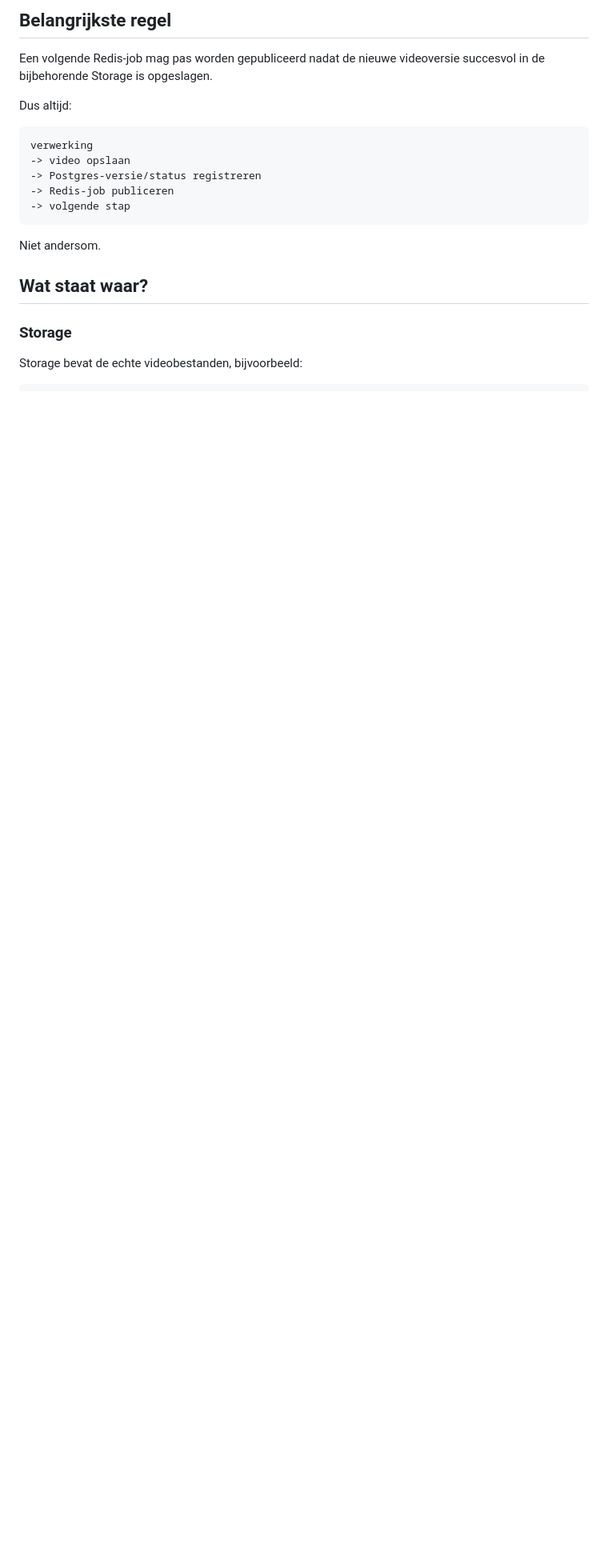
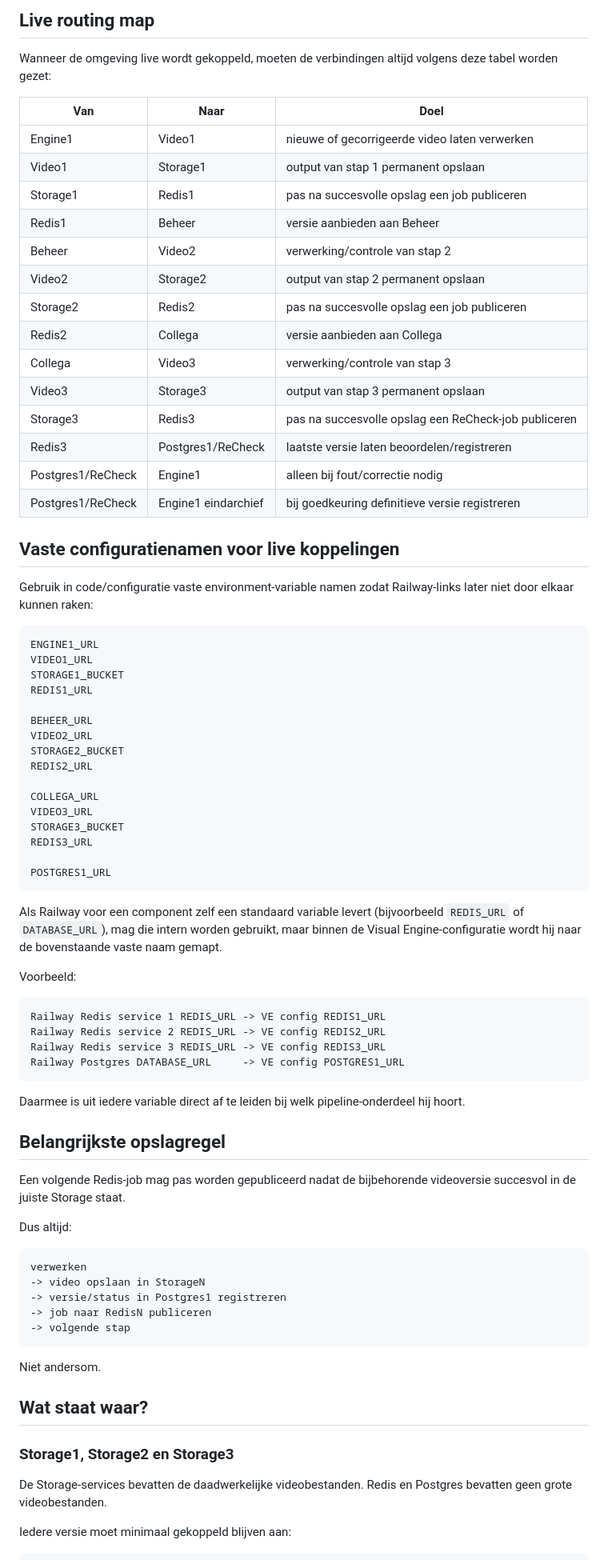
Before and after one commit to svanbergen99/New_Project, a Markdown page: VIDEO_PIPELINE_ARCHITECTURE.md, the part around one of its changes. Shown at 80% size. Drawn GitHub-style; blank space fills up the shorter version.

````diff
--- a/VIDEO_PIPELINE_ARCHITECTURE.md
+++ b/VIDEO_PIPELINE_ARCHITECTURE.md
@@ -58,15 +88,72 @@ Hierbij staat `X` voor permanente video-opslag.
 
-## Belangrijkste regel
+## Live routing map
 
-Een volgende Redis-job mag pas worden gepubliceerd nadat de nieuwe videoversie succesvol in de bijbehorende Storage is opgeslagen.
+Wanneer de omgeving live wordt gekoppeld, moeten de verbindingen altijd volgens deze tabel worden gezet:
+
+| Van | Naar | Doel |
+|---|---|---|
+| Engine1 | Video1 | nieuwe of gecorrigeerde video laten verwerken |
+| Video1 | Storage1 | output van stap 1 permanent opslaan |
+| Storage1 | Redis1 | pas na succesvolle opslag een job publiceren |
+| Redis1 | Beheer | versie aanbieden aan Beheer |
+| Beheer | Video2 | verwerking/controle van stap 2 |
+| Video2 | Storage2 | output van stap 2 permanent opslaan |
+| Storage2 | Redis2 | pas na succesvolle opslag een job publiceren |
+| Redis2 | Collega | versie aanbieden aan Collega |
+| Collega | Video3 | verwerking/controle van stap 3 |
+| Video3 | Storage3 | output van stap 3 permanent opslaan |
+| Storage3 | Redis3 | pas na succesvolle opslag een ReCheck-job publiceren |
+| Redis3 | Postgres1/ReCheck | laatste versie laten beoordelen/registreren |
+| Postgres1/ReCheck | Engine1 | alleen bij fout/correctie nodig |
+| Postgres1/ReCheck | Engine1 eindarchief | bij goedkeuring definitieve versie registreren |
+
+## Vaste configuratienamen voor live koppelingen
+
+Gebruik in code/configuratie vaste environment-variable namen zodat Railway-links later niet door elkaar kunnen raken:
+
+```text
+ENGINE1_URL
+VIDEO1_URL
+STORAGE1_BUCKET
+REDIS1_URL
+
+BEHEER_URL
+VIDEO2_URL
+STORAGE2_BUCKET
+REDIS2_URL
+
+COLLEGA_URL
+VIDEO3_URL
+STORAGE3_BUCKET
+REDIS3_URL
+
+POSTGRES1_URL
+```
+
+Als Railway voor een component zelf een standaard variable levert (bijvoorbeeld `REDIS_URL` of `DATABASE_URL`), mag die intern worden gebruikt, maar binnen de Visual Engine-configuratie wordt hij naar de bovenstaande vaste naam gemapt.
+
+Voorbeeld:
+
+```text
+Railway Redis service 1 REDIS_URL -> VE config REDIS1_URL
+Railway Redis service 2 REDIS_URL -> VE config REDIS2_URL
+Railway Redis service 3 REDIS_URL -> VE config REDIS3_URL
+Railway Postgres DATABASE_URL     -> VE config POSTGRES1_URL
+```
+
+Daarmee is uit iedere variable direct af te leiden bij welk pipeline-onderdeel hij hoort.
+
+## Belangrijkste opslagregel
+
+Een volgende Redis-job mag pas worden gepubliceerd nadat de bijbehorende videoversie succesvol in de juiste Storage staat.
 
 Dus altijd:
 
 ```text
-verwerking
--> video opslaan
--> Postgres-versie/status registreren
--> Redis-job publiceren
+verwerken
+-> video opslaan in StorageN
+-> versie/status in Postgres1 registreren
+-> job naar RedisN publiceren
 -> volgende stap
 ```
 
@@ -74,8 +161,10 @@ Niet andersom.
 
 ## Wat staat waar?
 
-### Storage
+### Storage1, Storage2 en Storage3
 
-Storage bevat de echte videobestanden, bijvoorbeeld:
+De Storage-services bevatten de daadwerkelijke videobestanden. Redis en Postgres bevatten geen grote videobestanden.
+
+Iedere versie moet minimaal gekoppeld blijven aan:
 
 ```text
````
Also changed, not shown: other parts of VIDEO_PIPELINE_ARCHITECTURE.md (+94 -83 lines).
